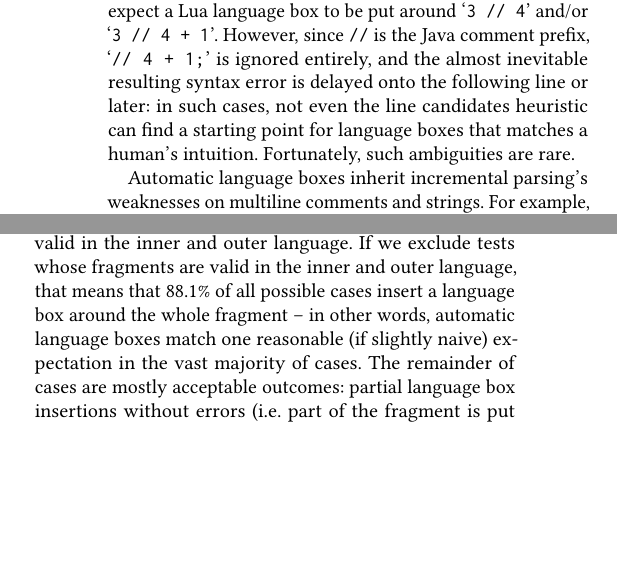
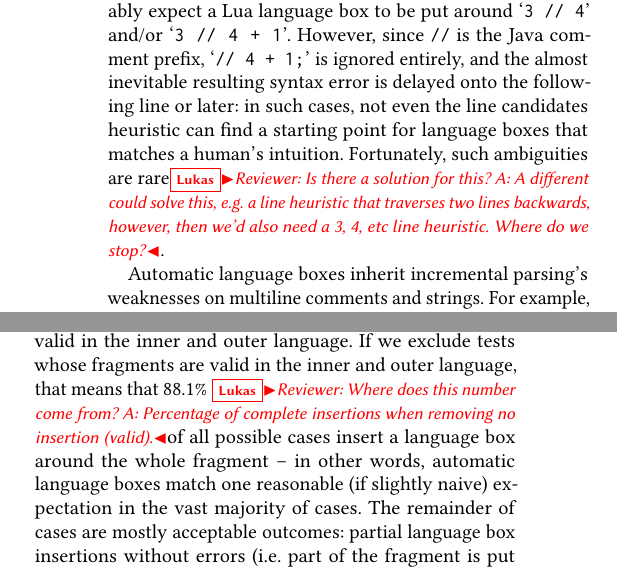
Before and after one commit to softdevteam/auto_lbox_paper, a LaTeX paper (auto_lbox.tex): two parts of the columns of pages 9 and 10 of 14, joined at a grey line, cut so that both start at the same text, the shorter picture padded with empty space. Compiled offline with pdfLaTeX.

Commit message:
Highlight two reviewer comments

```diff
--- a/auto_lbox.tex
+++ b/auto_lbox.tex
@@ -1048,7 +1048,9 @@ comment prefix, `\texttt{// 4 + 1;}' is ignored entirely, and the almost inevita
 syntax error is delayed onto the following line or later: in such cases, not even
 the line candidates heuristic can find a starting point for language boxes that
 matches a human's intuition. Fortunately, such ambiguities are
-rare.
+rare\lukas{Reviewer: Is there a solution for this? A: A different could solve
+this, e.g.~ a line heuristic that traverses two lines backwards, however, then
+we'd also need a 3, 4, etc line heuristic. Where do we stop?}.
 
 Automatic language boxes inherit incremental parsing's weaknesses on multiline
 comments and strings. For example, in a naive Java grammar, typing
@@ -1216,7 +1218,7 @@ sub-categories: \breakdownallvalidsame of tests insert a complete language box
 around the fragment (by definition making the program syntactically correct);
 \breakdownallnovalid of tests have fragments which are valid in the inner and
 outer language. If we exclude tests whose fragments are valid in the inner and
-outer language, that means that \breakdownallexclude of all possible cases
+outer language, that means that \breakdownallexclude \lukas{Reviewer: Where does this number come from? A: Percentage of complete insertions when removing no insertion (valid).}of all possible cases
 insert a language box around the whole fragment --
 in other words, automatic language boxes match one reasonable (if slightly
 naive) expectation in the vast majority of cases. The remainder of cases are
```
